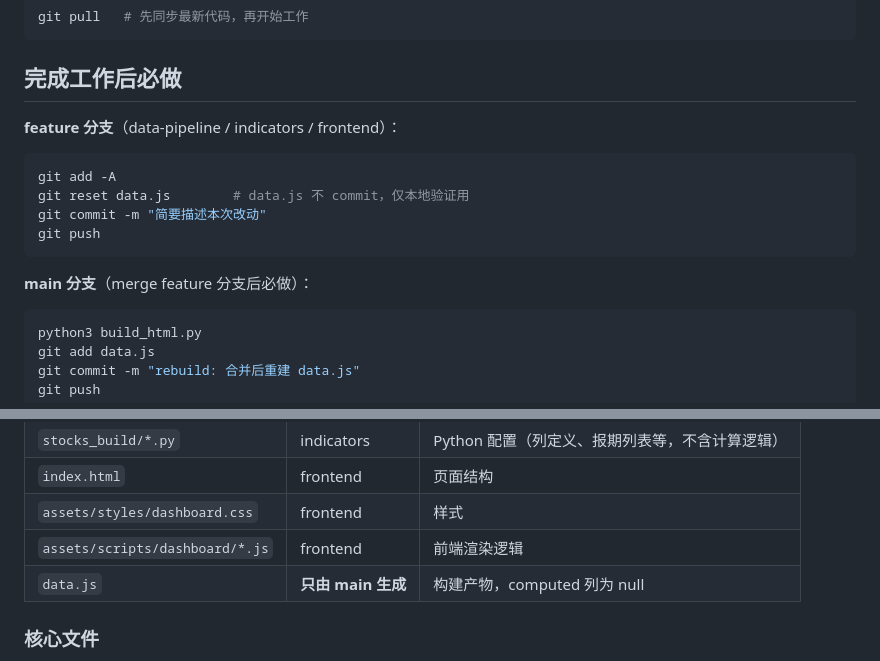
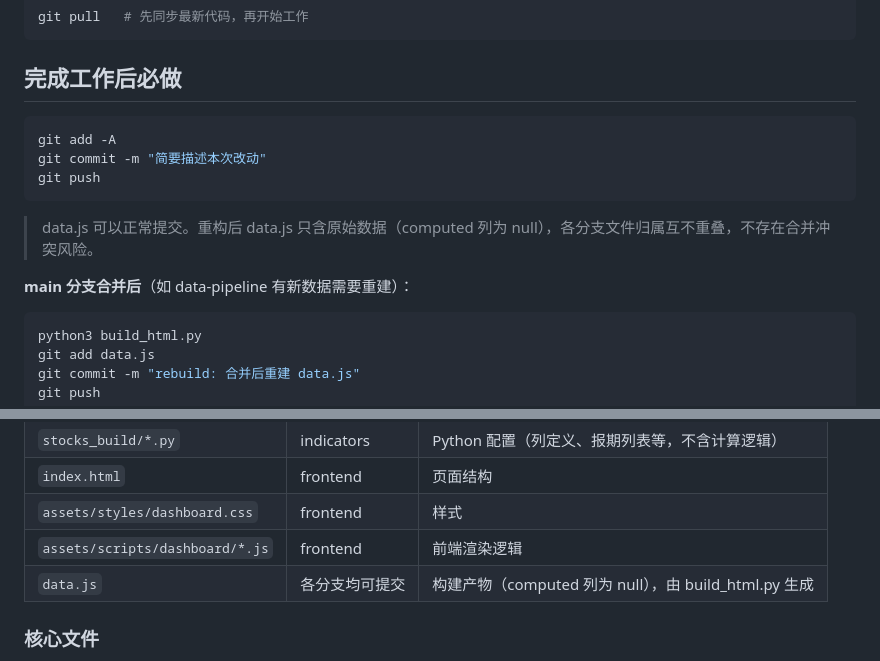
Before and after one commit to flakegx5/stocks, a Markdown page: CLAUDE.md, 2 parts joined by grey strips. Drawn GitHub-style.

Commit message:
docs: 移除 data.js 不提交限制，各分支均可正常提交
重构后 data.js 只含原始数据（computed 列为 null），
各分支文件归属互不重叠，不再有合并冲突风险。

Co-Authored-By: Claude Opus 4.6 <noreply@anthropic.com>

````diff
--- a/CLAUDE.md
+++ b/CLAUDE.md
@@ -8,16 +8,15 @@ git pull   # 先同步最新代码，再开始工作
 
 ## 完成工作后必做
 
-**feature 分支**（data-pipeline / indicators / frontend）：
-
 ```bash
 git add -A
-git reset data.js        # data.js 不 commit，仅本地验证用
 git commit -m "简要描述本次改动"
 git push
 ```
 
-**main 分支**（merge feature 分支后必做）：
+> data.js 可以正常提交。重构后 data.js 只含原始数据（computed 列为 null），各分支文件归属互不重叠，不存在合并冲突风险。
+
+**main 分支合并后**（如 data-pipeline 有新数据需要重建）：
 
 ```bash
 python3 build_html.py
@@ -53,7 +52,7 @@ hk_stocks_data_new.json  →  build_html.py  →  data.js（只含原始数据 +
 | `index.html` | frontend | 页面结构 |
 | `assets/styles/dashboard.css` | frontend | 样式 |
 | `assets/scripts/dashboard/*.js` | frontend | 前端渲染逻辑 |
-| `data.js` | **只由 main 生成** | 构建产物，computed 列为 null |
+| `data.js` | 各分支均可提交 | 构建产物（computed 列为 null），由 build_html.py 生成 |
 
 ### 核心文件
 
````
